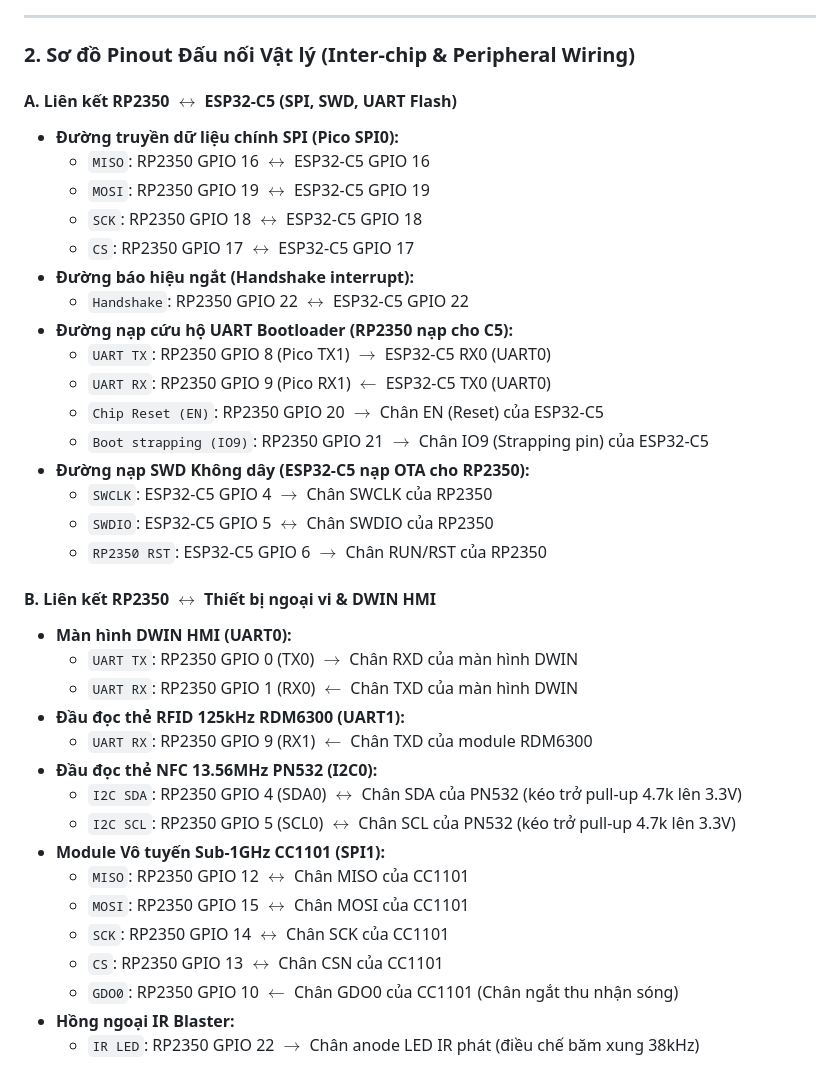
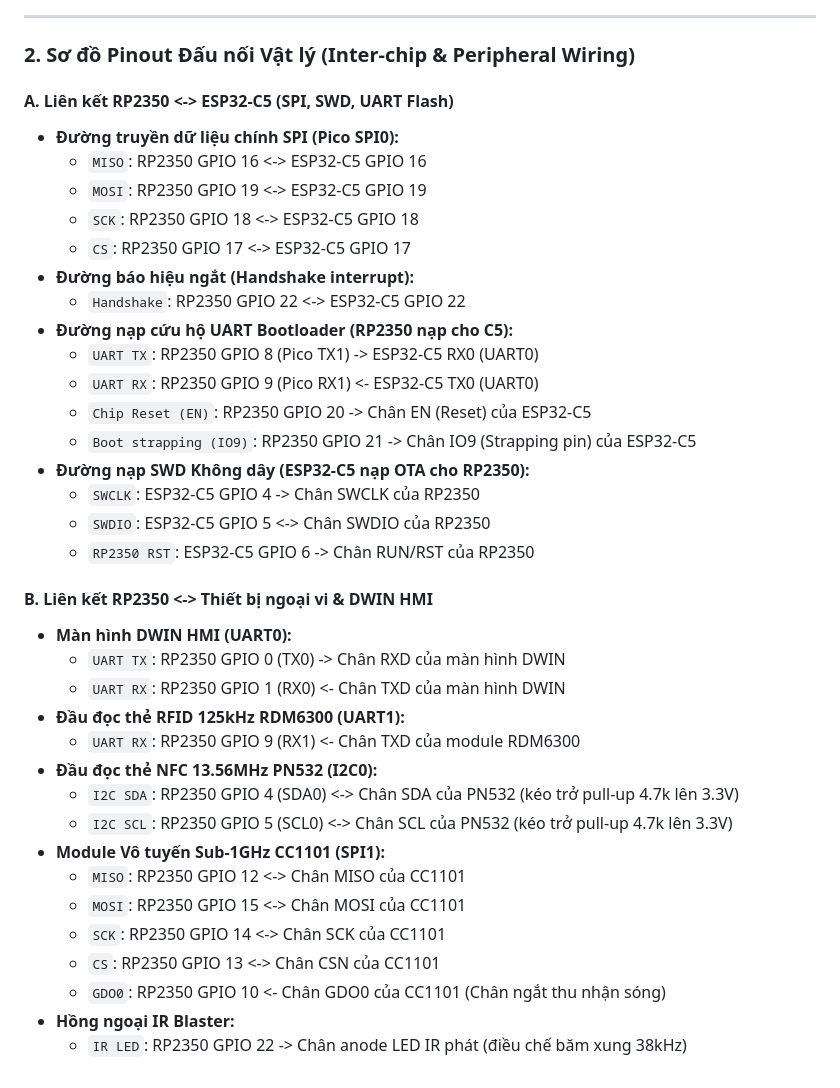
Before and after one commit to Gurayushi/HackerHMI, a Markdown page: HackerHMI_Architecture.md, the part around the change. GitHub-like rendering.

Commit message:
docs: fix markdown formatting rendering error by replacing LaTeX math arrows with text arrows

```diff
--- a/HackerHMI_Architecture.md
+++ b/HackerHMI_Architecture.md
@@ -207,38 +207,38 @@ Dưới đây là đặc tả chi tiết linh kiện sử dụng và sơ đồ
 
 ### 2. Sơ đồ Pinout Đấu nối Vật lý (Inter-chip & Peripheral Wiring)
 
-#### A. Liên kết RP2350 $\leftrightarrow$ ESP32-C5 (SPI, SWD, UART Flash)
+#### A. Liên kết RP2350 <-> ESP32-C5 (SPI, SWD, UART Flash)
 *   **Đường truyền dữ liệu chính SPI (Pico SPI0):**
-    *   `MISO`: RP2350 GPIO 16 $\leftrightarrow$ ESP32-C5 GPIO 16
-    *   `MOSI`: RP2350 GPIO 19 $\leftrightarrow$ ESP32-C5 GPIO 19
-    *   `SCK`: RP2350 GPIO 18 $\leftrightarrow$ ESP32-C5 GPIO 18
-    *   `CS`: RP2350 GPIO 17 $\leftrightarrow$ ESP32-C5 GPIO 17
+    *   `MISO`: RP2350 GPIO 16 <-> ESP32-C5 GPIO 16
+    *   `MOSI`: RP2350 GPIO 19 <-> ESP32-C5 GPIO 19
+    *   `SCK`: RP2350 GPIO 18 <-> ESP32-C5 GPIO 18
+    *   `CS`: RP2350 GPIO 17 <-> ESP32-C5 GPIO 17
 *   **Đường báo hiệu ngắt (Handshake interrupt):**
-    *   `Handshake`: RP2350 GPIO 22 $\leftrightarrow$ ESP32-C5 GPIO 22
+    *   `Handshake`: RP2350 GPIO 22 <-> ESP32-C5 GPIO 22
 *   **Đường nạp cứu hộ UART Bootloader (RP2350 nạp cho C5):**
-    *   `UART TX`: RP2350 GPIO 8 (Pico TX1) $\rightarrow$ ESP32-C5 RX0 (UART0)
-    *   `UART RX`: RP2350 GPIO 9 (Pico RX1) $\leftarrow$ ESP32-C5 TX0 (UART0)
-    *   `Chip Reset (EN)`: RP2350 GPIO 20 $\rightarrow$ Chân EN (Reset) của ESP32-C5
-    *   `Boot strapping (IO9)`: RP2350 GPIO 21 $\rightarrow$ Chân IO9 (Strapping pin) của ESP32-C5
+    *   `UART TX`: RP2350 GPIO 8 (Pico TX1) -> ESP32-C5 RX0 (UART0)
+    *   `UART RX`: RP2350 GPIO 9 (Pico RX1) <- ESP32-C5 TX0 (UART0)
+    *   `Chip Reset (EN)`: RP2350 GPIO 20 -> Chân EN (Reset) của ESP32-C5
+    *   `Boot strapping (IO9)`: RP2350 GPIO 21 -> Chân IO9 (Strapping pin) của ESP32-C5
 *   **Đường nạp SWD Không dây (ESP32-C5 nạp OTA cho RP2350):**
-    *   `SWCLK`: ESP32-C5 GPIO 4 $\rightarrow$ Chân SWCLK của RP2350
-    *   `SWDIO`: ESP32-C5 GPIO 5 $\leftrightarrow$ Chân SWDIO của RP2350
-    *   `RP2350 RST`: ESP32-C5 GPIO 6 $\rightarrow$ Chân RUN/RST của RP2350
+    *   `SWCLK`: ESP32-C5 GPIO 4 -> Chân SWCLK của RP2350
+    *   `SWDIO`: ESP32-C5 GPIO 5 <-> Chân SWDIO của RP2350
+    *   `RP2350 RST`: ESP32-C5 GPIO 6 -> Chân RUN/RST của RP2350
 
-#### B. Liên kết RP2350 $\leftrightarrow$ Thiết bị ngoại vi & DWIN HMI
+#### B. Liên kết RP2350 <-> Thiết bị ngoại vi & DWIN HMI
 *   **Màn hình DWIN HMI (UART0):**
-    *   `UART TX`: RP2350 GPIO 0 (TX0) $\rightarrow$ Chân RXD của màn hình DWIN
-    *   `UART RX`: RP2350 GPIO 1 (RX0) $\leftarrow$ Chân TXD của màn hình DWIN
+    *   `UART TX`: RP2350 GPIO 0 (TX0) -> Chân RXD của màn hình DWIN
+    *   `UART RX`: RP2350 GPIO 1 (RX0) <- Chân TXD của màn hình DWIN
 *   **Đầu đọc thẻ RFID 125kHz RDM6300 (UART1):**
-    *   `UART RX`: RP2350 GPIO 9 (RX1) $\leftarrow$ Chân TXD của module RDM6300
+    *   `UART RX`: RP2350 GPIO 9 (RX1) <- Chân TXD của module RDM6300
 *   **Đầu đọc thẻ NFC 13.56MHz PN532 (I2C0):**
-    *   `I2C SDA`: RP2350 GPIO 4 (SDA0) $\leftrightarrow$ Chân SDA của PN532 (kéo trở pull-up 4.7k lên 3.3V)
-    *   `I2C SCL`: RP2350 GPIO 5 (SCL0) $\leftrightarrow$ Chân SCL của PN532 (kéo trở pull-up 4.7k lên 3.3V)
+    *   `I2C SDA`: RP2350 GPIO 4 (SDA0) <-> Chân SDA của PN532 (kéo trở pull-up 4.7k lên 3.3V)
+    *   `I2C SCL`: RP2350 GPIO 5 (SCL0) <-> Chân SCL của PN532 (kéo trở pull-up 4.7k lên 3.3V)
 *   **Module Vô tuyến Sub-1GHz CC1101 (SPI1):**
-    *   `MISO`: RP2350 GPIO 12 $\leftrightarrow$ Chân MISO của CC1101
-    *   `MOSI`: RP2350 GPIO 15 $\leftrightarrow$ Chân MOSI của CC1101
-    *   `SCK`: RP2350 GPIO 14 $\leftrightarrow$ Chân SCK của CC1101
-    *   `CS`: RP2350 GPIO 13 $\leftrightarrow$ Chân CSN của CC1101
-    *   `GDO0`: RP2350 GPIO 10 $\leftarrow$ Chân GDO0 của CC1101 (Chân ngắt thu nhận sóng)
+    *   `MISO`: RP2350 GPIO 12 <-> Chân MISO của CC1101
+    *   `MOSI`: RP2350 GPIO 15 <-> Chân MOSI của CC1101
+    *   `SCK`: RP2350 GPIO 14 <-> Chân SCK của CC1101
+    *   `CS`: RP2350 GPIO 13 <-> Chân CSN của CC1101
+    *   `GDO0`: RP2350 GPIO 10 <- Chân GDO0 của CC1101 (Chân ngắt thu nhận sóng)
 *   **Hồng ngoại IR Blaster:**
-    *   `IR LED`: RP2350 GPIO 22 $\rightarrow$ Chân anode LED IR phát (điều chế băm xung 38kHz)
+    *   `IR LED`: RP2350 GPIO 22 -> Chân anode LED IR phát (điều chế băm xung 38kHz)
```
